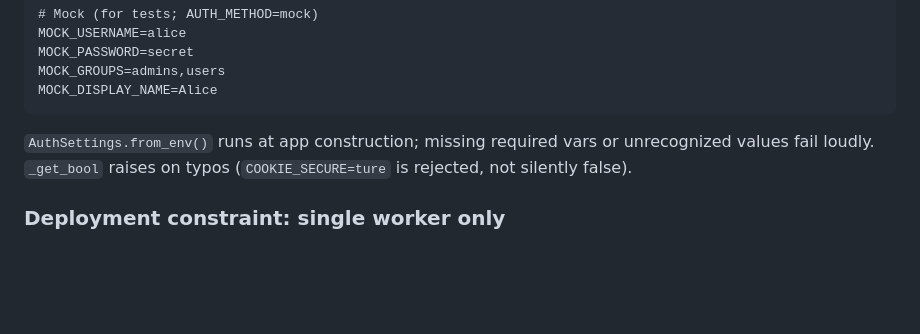
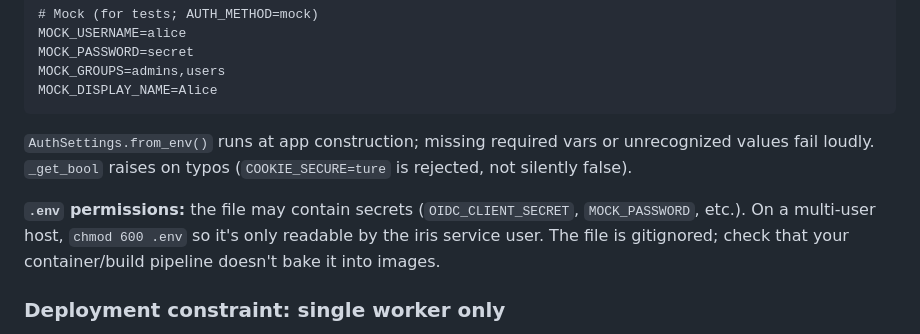
Before and after one commit to adsalais/iris, a Markdown page: CLAUDE.md, the part around the change. Drawn GitHub-style; blank space fills up the shorter version.

Commit message:
Document recommended .env file permissions (chmod 600)
The .env file holds OIDC client secret, mock password, and other
secrets. On multi-user hosts operators should chmod 600 it; also
verify it isn't baked into container images.

Co-Authored-By: Claude Opus 4.7 (1M context) <noreply@anthropic.com>

```diff
--- a/CLAUDE.md
+++ b/CLAUDE.md
@@ -156,6 +156,8 @@ MOCK_DISPLAY_NAME=Alice
 
 `AuthSettings.from_env()` runs at app construction; missing required vars or unrecognized values fail loudly. `_get_bool` raises on typos (`COOKIE_SECURE=ture` is rejected, not silently false).
 
+**`.env` permissions:** the file may contain secrets (`OIDC_CLIENT_SECRET`, `MOCK_PASSWORD`, etc.). On a multi-user host, `chmod 600 .env` so it's only readable by the iris service user. The file is gitignored; check that your container/build pipeline doesn't bake it into images.
+
 ### Deployment constraint: single worker only
 
 `InMemorySessionStore` is per-process: each uvicorn worker has its own store. Running with `uvicorn --workers >1` will silently break sessions (a request's cookie may hit a worker that doesn't know the session, manifesting as a logged-in user being redirected to `/login`). For ≤20 users this is fine — keep the deploy at `--workers 1`. To go beyond, swap the store for a Redis/DB-backed implementation; the API surface is small enough (`create` / `get_and_refresh` / `delete`) that it's a focused change.
```
